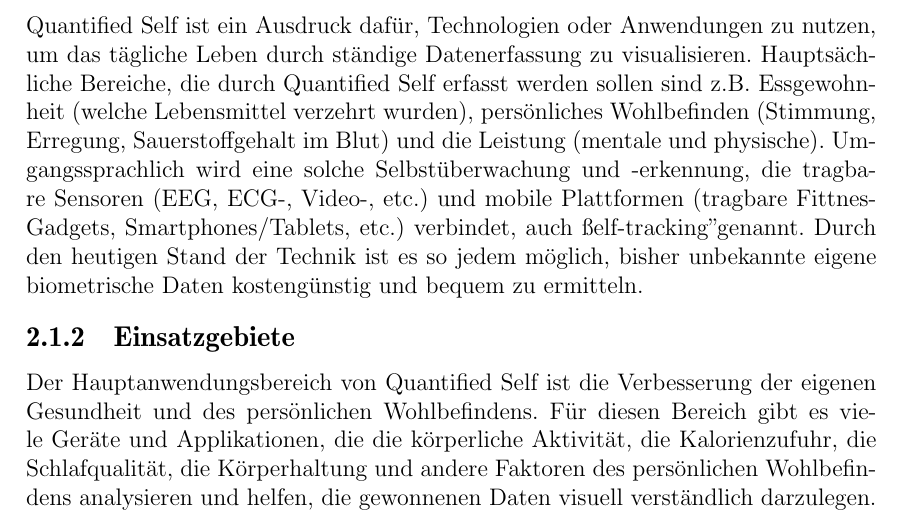
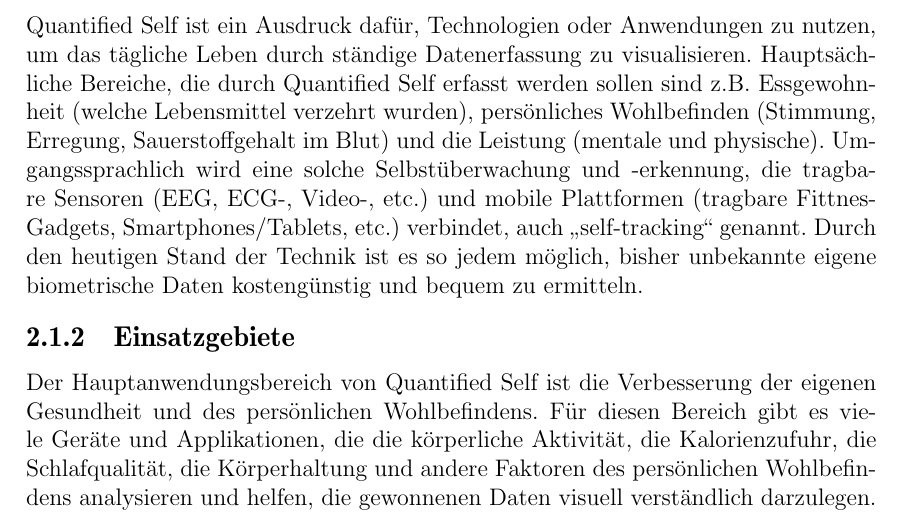
Before and after one commit to napcae/wab3, a LaTeX thesis (00_Projektdokumentation/01_Dokumentation/thesis.tex, which reads 00_Projektdokumentation/01_Dokumentation/grundlagen.tex): part of page 9 of 33, cut so that both start at the same text. Compiled offline with pdfLaTeX.

Commit message:
- ignoring files some files - typografische anführungszeichen in "grundlagen"

```diff
--- a/00_Projektdokumentation/01_Dokumentation/grundlagen.tex
+++ b/00_Projektdokumentation/01_Dokumentation/grundlagen.tex
@@ -24,7 +24,7 @@ Bla fasel\ldots
 
 Quantified Self ist ein Ausdruck dafür, Technologien oder Anwendungen zu nutzen, um das tägliche Leben durch ständige Datenerfassung zu visualisieren.
 Hauptsächliche Bereiche, die durch Quantified Self erfasst werden sollen sind z.B. Essgewohnheit (welche Lebensmittel verzehrt wurden), persönliches Wohlbefinden (Stimmung, Erregung, Sauerstoffgehalt im Blut) und die Leistung (mentale und physische).
-Umgangssprachlich wird eine solche Selbstüberwachung und -erkennung, die tragbare Sensoren (EEG, ECG-, Video-, etc.) und mobile Plattformen (tragbare Fittnes-Gadgets, Smartphones/Tablets, etc.) verbindet, auch "self-tracking" genannt.
+Umgangssprachlich wird eine solche Selbstüberwachung und -erkennung, die tragbare Sensoren (EEG, ECG-, Video-, etc.) und mobile Plattformen (tragbare Fittnes-Gadgets, Smartphones/Tablets, etc.) verbindet, auch „self-tracking“ genannt.
 Durch den heutigen Stand der Technik ist es so jedem möglich, bisher unbekannte eigene biometrische Daten kostengünstig und bequem zu ermitteln.
 
 \subsection{Einsatzgebiete}
```
Also changed, not shown: 00_Projektdokumentation/01_Dokumentation/thesis.pdf, 5 other files.
